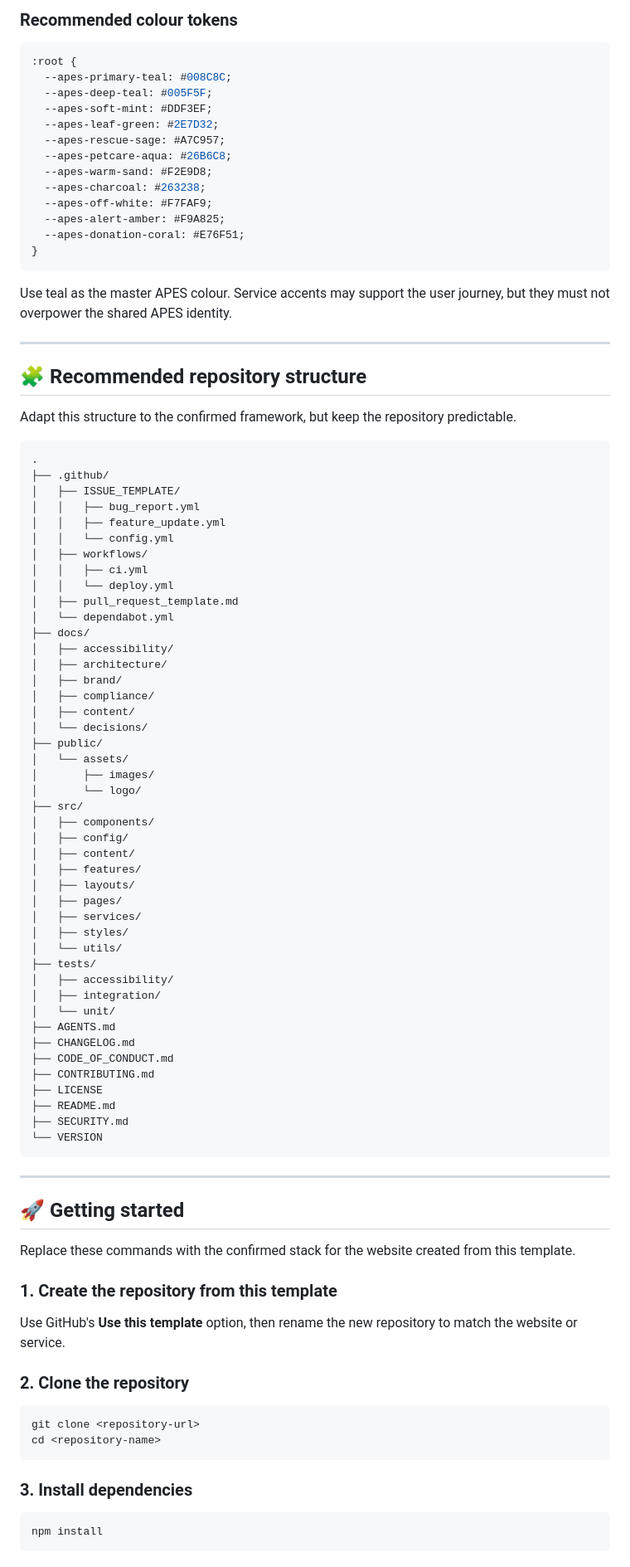
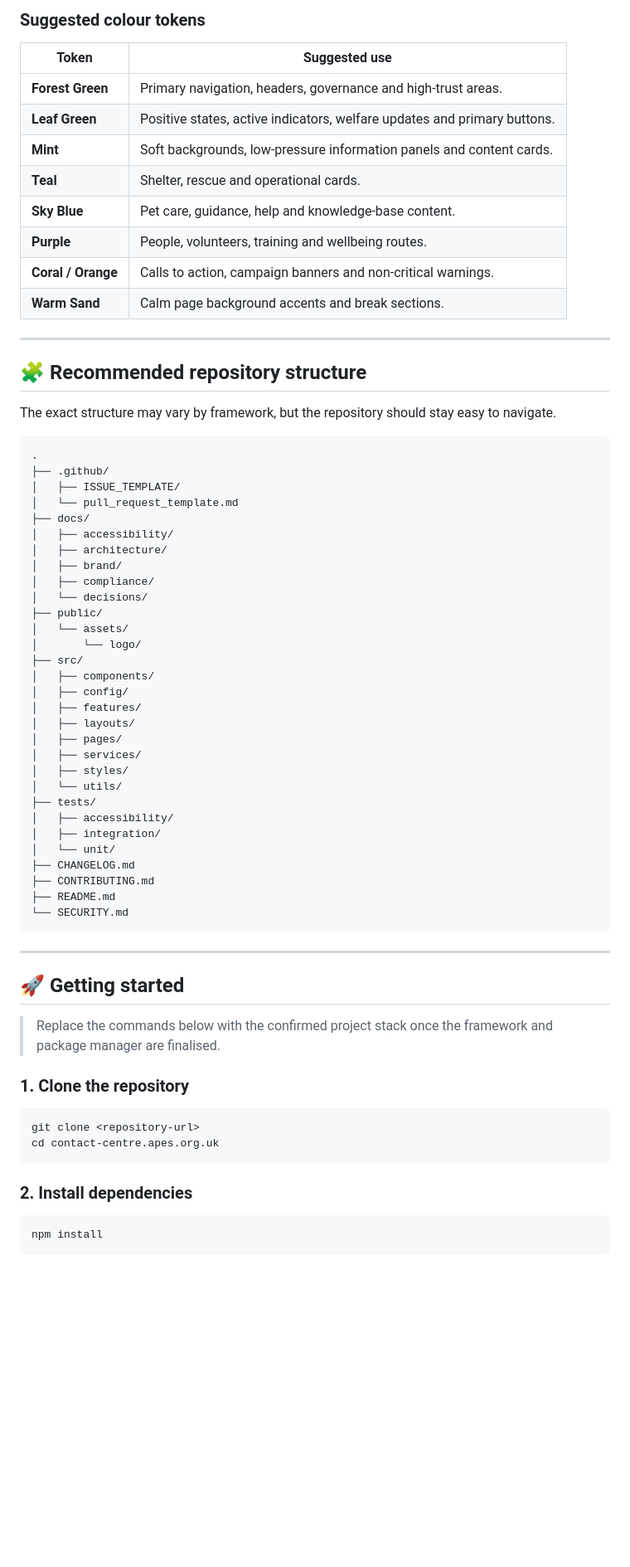
Before and after one commit to APESCIC/contact-centre.apes.org.uk, a Markdown page: README.md, the part around one of its changes. Shown at 83% size. GitHub-like rendering; blank space fills up the shorter version.

````diff
--- a/README.md
+++ b/README.md
@@ -63,57 +70,40 @@ APES websites should feel like one connected ecosystem: green led, teal-led, acc
 
-### Recommended colour tokens
+### Suggested colour tokens
 
-```css
-:root {
-  --apes-primary-teal: #008C8C;
-  --apes-deep-teal: #005F5F;
-  --apes-soft-mint: #DDF3EF;
-  --apes-leaf-green: #2E7D32;
-  --apes-rescue-sage: #A7C957;
-  --apes-petcare-aqua: #26B6C8;
-  --apes-warm-sand: #F2E9D8;
-  --apes-charcoal: #263238;
-  --apes-off-white: #F7FAF9;
-  --apes-alert-amber: #F9A825;
-  --apes-donation-coral: #E76F51;
-}
-```
-
-Use teal as the master APES colour. Service accents may support the user journey, but they must not overpower the shared APES identity.
+| Token | Suggested use |
+|---|---|
+| **Forest Green** | Primary navigation, headers, governance and high-trust areas. |
+| **Leaf Green** | Positive states, active indicators, welfare updates and primary buttons. |
+| **Mint** | Soft backgrounds, low-pressure information panels and content cards. |
+| **Teal** | Shelter, rescue and operational cards. |
+| **Sky Blue** | Pet care, guidance, help and knowledge-base content. |
+| **Purple** | People, volunteers, training and wellbeing routes. |
+| **Coral / Orange** | Calls to action, campaign banners and non-critical warnings. |
+| **Warm Sand** | Calm page background accents and break sections. |
 
 ---
 
 ## 🧩 Recommended repository structure
 
-Adapt this structure to the confirmed framework, but keep the repository predictable.
+The exact structure may vary by framework, but the repository should stay easy to navigate.
 
 ```text
 .
 ├── .github/
 │   ├── ISSUE_TEMPLATE/
-│   │   ├── bug_report.yml
-│   │   ├── feature_update.yml
-│   │   └── config.yml
-│   ├── workflows/
-│   │   ├── ci.yml
-│   │   └── deploy.yml
-│   ├── pull_request_template.md
-│   └── dependabot.yml
+│   └── pull_request_template.md
 ├── docs/
 │   ├── accessibility/
 │   ├── architecture/
 │   ├── brand/
 │   ├── compliance/
-│   ├── content/
 │   └── decisions/
 ├── public/
 │   └── assets/
-│       ├── images/
 │       └── logo/
 ├── src/
 │   ├── components/
 │   ├── config/
-│   ├── content/
 │   ├── features/
 │   ├── layouts/
 │   ├── pages/
@@ -124,34 +114,26 @@ Adapt this structure to the confirmed framework, but keep the repository predict
 │   ├── accessibility/
 │   ├── integration/
 │   └── unit/
-├── AGENTS.md
 ├── CHANGELOG.md
-├── CODE_OF_CONDUCT.md
 ├── CONTRIBUTING.md
-├── LICENSE
 ├── README.md
-├── SECURITY.md
-└── VERSION
+└── SECURITY.md
 ```
 
 ---
 
 ## 🚀 Getting started
 
-Replace these commands with the confirmed stack for the website created from this template.
+> Replace the commands below with the confirmed project stack once the framework and package manager are finalised.
 
-### 1. Create the repository from this template
-
-Use GitHub's **Use this template** option, then rename the new repository to match the website or service.
-
-### 2. Clone the repository
+### 1. Clone the repository
 
 ```bash
 git clone <repository-url>
-cd <repository-name>
+cd contact-centre.apes.org.uk
 ```
 
-### 3. Install dependencies
+### 2. Install dependencies
 
 ```bash
 npm install
````
Also changed, not shown: other parts of README.md (+208 -109 lines).
